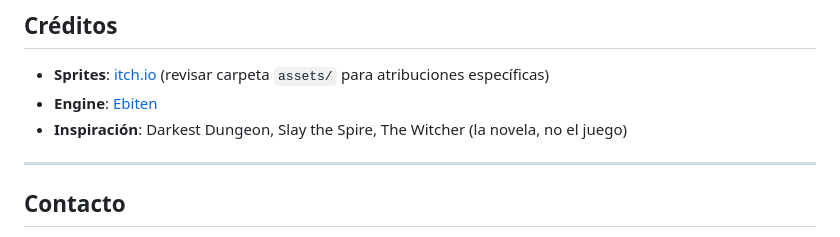
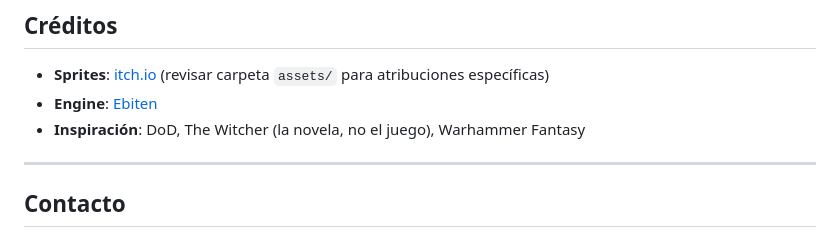
Before and after one commit to matiasleon/valethra-game, a Markdown page: README.md, the part around one of its changes. Rendered like a GitHub page.

```diff
--- a/README.md
+++ b/README.md
@@ -155,7 +153,7 @@ Este proyecto está bajo licencia **MIT**. Hacé lo que quieras con el código,
 
 - **Sprites**: [itch.io](https://itch.io/game-assets/free) (revisar carpeta `assets/` para atribuciones específicas)
 - **Engine**: [Ebiten](https://ebiten.org/)
-- **Inspiración**: Darkest Dungeon, Slay the Spire, The Witcher (la novela, no el juego)
+- **Inspiración**: DoD, The Witcher (la novela, no el juego), Warhammer Fantasy
 
 ---
 
```
Also changed, not shown: other parts of README.md (+0 -2 lines).
